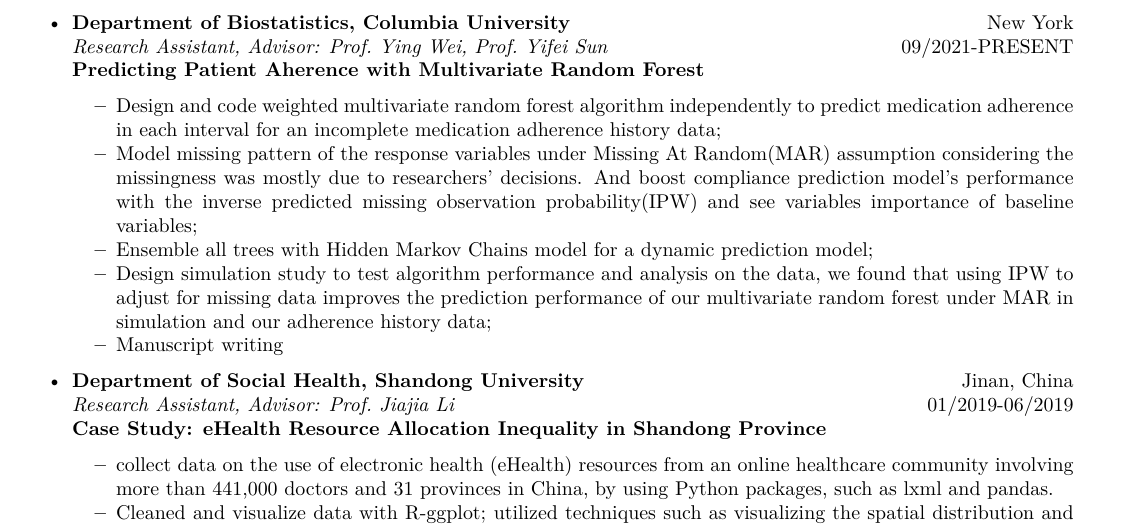
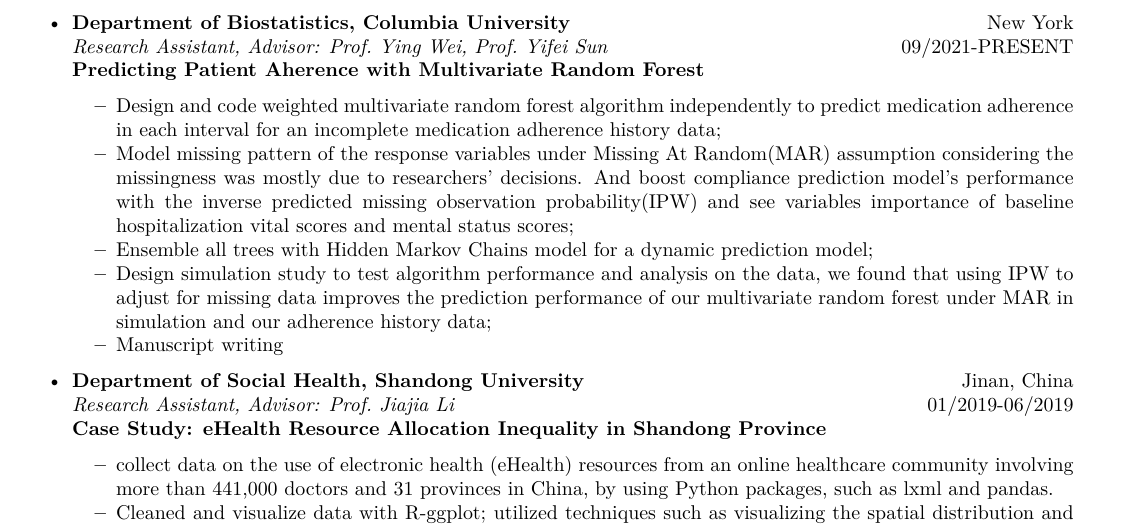
Before and after one commit to zl2974/zl2974.github.io, an R Markdown document (cv/cv.Rmd): part of page 1 of 2, cut so that both start at the same text. The pictures show the output file cv/cv.pdf that the author committed with the source.

Commit message:
add names

```diff
--- a/cv/cv.Rmd
+++ b/cv/cv.Rmd
@@ -48,7 +48,7 @@
   _Research Assistant, Advisor: Prof. Ying Wei, Prof. Yifei Sun_ \hfill 09/2021-PRESENT\newline
   **Predicting Patient Aherence with Multivariate Random Forest**
   * Design and code weighted multivariate random forest algorithm independently to predict medication adherence in each interval for an incomplete medication adherence history  data;
-  * Model missing pattern of the response variables under Missing At Random(MAR) assumption considering the missingness was mostly due to researchers' decisions. And boost compliance prediction model's performance with the inverse predicted missing observation probability(IPW) and see variables importance of baseline variables;
+  * Model missing pattern of the response variables under Missing At Random(MAR) assumption considering the missingness was mostly due to researchers' decisions. And boost compliance prediction model's performance with the inverse predicted missing observation probability(IPW) and see variables importance of baseline hospitalization vital scores and mental status scores;
   * Ensemble all trees with Hidden Markov Chains model for a dynamic prediction model;
   * Design simulation study to test algorithm performance and analysis on the data, we found that using IPW to adjust for missing data improves the prediction performance of our multivariate random forest under MAR in simulation and our adherence history data;
   * Manuscript writing
```
Also changed, not shown: cv/cv.pdf.
